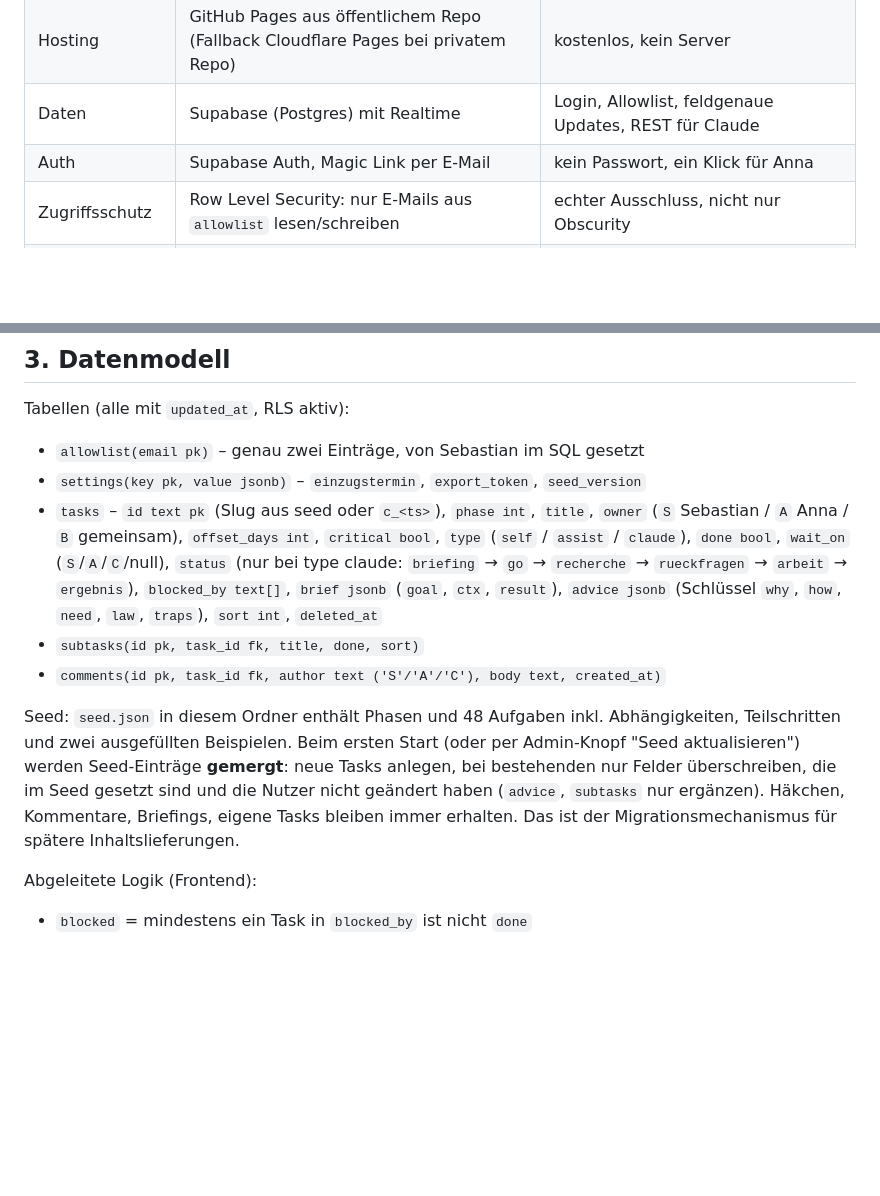
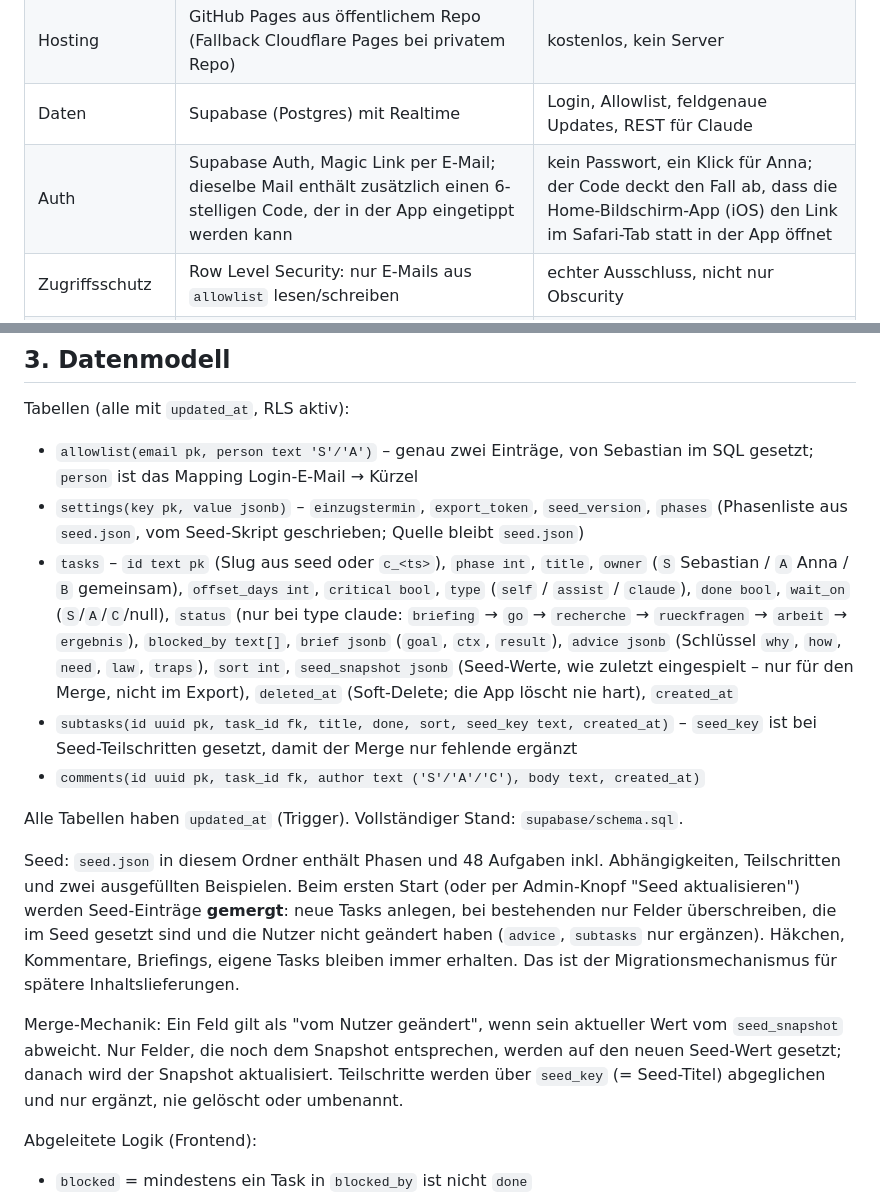
Before and after one commit to demonicon/spatzlbau, a Markdown page: BRIEFING.md, 2 parts joined by grey strips. Rendered like a GitHub page; blank space fills up the shorter version.

Commit message:
chore: align BRIEFING data model with schema.sql
Co-Authored-By: Claude Opus 5 <noreply@anthropic.com>

```diff
--- a/BRIEFING.md
+++ b/BRIEFING.md
@@ -24,7 +24,7 @@ Dazu die drei nicht verhandelbaren Rahmenbedingungen:
 | Frontend | Vanilla JS mit ES-Modulen, kein Framework, kein Build-Step | Deploy = git push; kleine App; leicht iterierbar |
 | Hosting | GitHub Pages aus öffentlichem Repo (Fallback Cloudflare Pages bei privatem Repo) | kostenlos, kein Server |
 | Daten | Supabase (Postgres) mit Realtime | Login, Allowlist, feldgenaue Updates, REST für Claude |
-| Auth | Supabase Auth, Magic Link per E-Mail | kein Passwort, ein Klick für Anna |
+| Auth | Supabase Auth, Magic Link per E-Mail; dieselbe Mail enthält zusätzlich einen 6-stelligen Code, der in der App eingetippt werden kann | kein Passwort, ein Klick für Anna; der Code deckt den Fall ab, dass die Home-Bildschirm-App (iOS) den Link im Safari-Tab statt in der App öffnet |
 | Zugriffsschutz | Row Level Security: nur E-Mails aus `allowlist` lesen/schreiben | echter Ausschluss, nicht nur Obscurity |
 | Claude-Lesezugriff | Postgres-Funktion `export_state(token text)` als RPC, `security definer`, gibt den Gesamtstand als JSON; Token in Tabelle `settings`, per SQL rotierbar | im Chat kann Claude nur GET-URLs abrufen, keine Header setzen → Token als Query-Parameter, `apikey` ebenfalls als Query-Parameter |
 | Claude-Schreibzugriff | Nur über Claude Code mit Service-Role-Key aus lokaler `.env` – niemals im Repo | |
@@ -37,13 +37,17 @@ Anon-Key und Projekt-URL dürfen im Repo stehen (per Design öffentlich, RLS sch
 
 Tabellen (alle mit `updated_at`, RLS aktiv):
 
-- `allowlist(email pk)` – genau zwei Einträge, von Sebastian im SQL gesetzt
-- `settings(key pk, value jsonb)` – `einzugstermin`, `export_token`, `seed_version`
-- `tasks` – `id text pk` (Slug aus seed oder `c_<ts>`), `phase int`, `title`, `owner` (`S` Sebastian / `A` Anna / `B` gemeinsam), `offset_days int`, `critical bool`, `type` (`self` / `assist` / `claude`), `done bool`, `wait_on` (`S`/`A`/`C`/null), `status` (nur bei type claude: `briefing` → `go` → `recherche` → `rueckfragen` → `arbeit` → `ergebnis`), `blocked_by text[]`, `brief jsonb` (`goal`, `ctx`, `result`), `advice jsonb` (Schlüssel `why`, `how`, `need`, `law`, `traps`), `sort int`, `deleted_at`
-- `subtasks(id pk, task_id fk, title, done, sort)`
-- `comments(id pk, task_id fk, author text ('S'/'A'/'C'), body text, created_at)`
+- `allowlist(email pk, person text 'S'/'A')` – genau zwei Einträge, von Sebastian im SQL gesetzt; `person` ist das Mapping Login-E-Mail → Kürzel
+- `settings(key pk, value jsonb)` – `einzugstermin`, `export_token`, `seed_version`, `phases` (Phasenliste aus `seed.json`, vom Seed-Skript geschrieben; Quelle bleibt `seed.json`)
+- `tasks` – `id text pk` (Slug aus seed oder `c_<ts>`), `phase int`, `title`, `owner` (`S` Sebastian / `A` Anna / `B` gemeinsam), `offset_days int`, `critical bool`, `type` (`self` / `assist` / `claude`), `done bool`, `wait_on` (`S`/`A`/`C`/null), `status` (nur bei type claude: `briefing` → `go` → `recherche` → `rueckfragen` → `arbeit` → `ergebnis`), `blocked_by text[]`, `brief jsonb` (`goal`, `ctx`, `result`), `advice jsonb` (Schlüssel `why`, `how`, `need`, `law`, `traps`), `sort int`, `seed_snapshot jsonb` (Seed-Werte, wie zuletzt eingespielt – nur für den Merge, nicht im Export), `deleted_at` (Soft-Delete; die App löscht nie hart), `created_at`
+- `subtasks(id uuid pk, task_id fk, title, done, sort, seed_key text, created_at)` – `seed_key` ist bei Seed-Teilschritten gesetzt, damit der Merge nur fehlende ergänzt
+- `comments(id uuid pk, task_id fk, author text ('S'/'A'/'C'), body text, created_at)`
+
+Alle Tabellen haben `updated_at` (Trigger). Vollständiger Stand: `supabase/schema.sql`.
 
 Seed: `seed.json` in diesem Ordner enthält Phasen und 48 Aufgaben inkl. Abhängigkeiten, Teilschritten und zwei ausgefüllten Beispielen. Beim ersten Start (oder per Admin-Knopf "Seed aktualisieren") werden Seed-Einträge **gemergt**: neue Tasks anlegen, bei bestehenden nur Felder überschreiben, die im Seed gesetzt sind und die Nutzer nicht geändert haben (`advice`, `subtasks` nur ergänzen). Häkchen, Kommentare, Briefings, eigene Tasks bleiben immer erhalten. Das ist der Migrationsmechanismus für spätere Inhaltslieferungen.
+
+Merge-Mechanik: Ein Feld gilt als "vom Nutzer geändert", wenn sein aktueller Wert vom `seed_snapshot` abweicht. Nur Felder, die noch dem Snapshot entsprechen, werden auf den neuen Seed-Wert gesetzt; danach wird der Snapshot aktualisiert. Teilschritte werden über `seed_key` (= Seed-Titel) abgeglichen und nur ergänzt, nie gelöscht oder umbenannt.
 
 Abgeleitete Logik (Frontend):
 - `blocked` = mindestens ein Task in `blocked_by` ist nicht `done`
```
